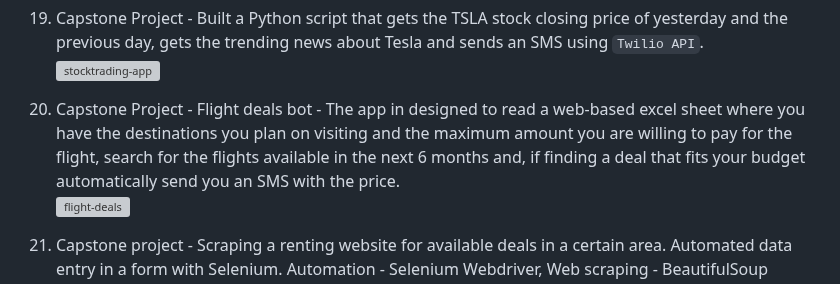
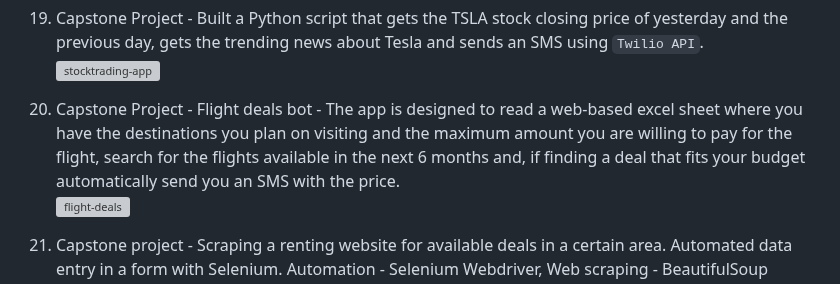
Before and after one commit to andreivln/python3-projects, a Markdown page: README.md, the part around the change. GitHub-like rendering; grey boxes are pictures that could not be loaded.

```diff
--- a/README.md
+++ b/README.md
@@ -63,7 +63,7 @@
 19. Capstone Project - Built a Python script that gets the TSLA stock closing price of yesterday and the previous day, gets the trending news about Tesla and sends an SMS using `Twilio API`.
     ![stocktrading-app](https://github.com/andreivln/python3-projects/blob/main/StockTrading-app/IMG_2314.jpeg)
 
-20. Capstone Project - Flight deals bot - The app in designed to read a web-based excel sheet where you have the destinations you plan on visiting and the maximum amount you are willing to pay for the flight, search for the flights available in the next 6 months and, if finding a deal that fits your budget automatically send you an SMS with the price.
+20. Capstone Project - Flight deals bot - The app is designed to read a web-based excel sheet where you have the destinations you plan on visiting and the maximum amount you are willing to pay for the flight, search for the flights available in the next 6 months and, if finding a deal that fits your budget automatically send you an SMS with the price.
     ![flight-deals](https://github.com/andreivln/python3-projects/blob/main/flight-deals-alert/IMG_2317.jpeg)
 
 21. Capstone project - Scraping a renting website for available deals in a certain area. Automated data entry in a form with Selenium. Automation - Selenium Webdriver, Web scraping - BeautifulSoup
```
